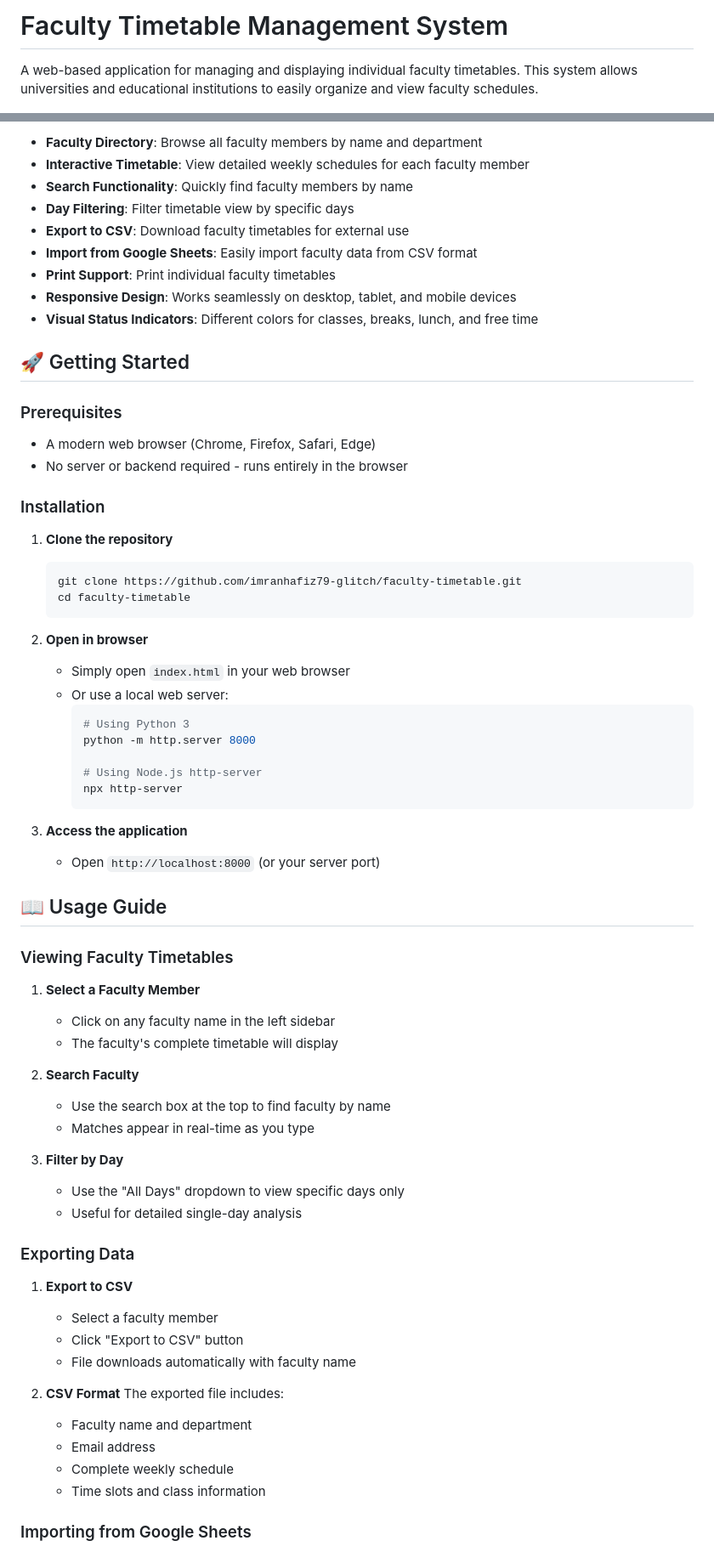
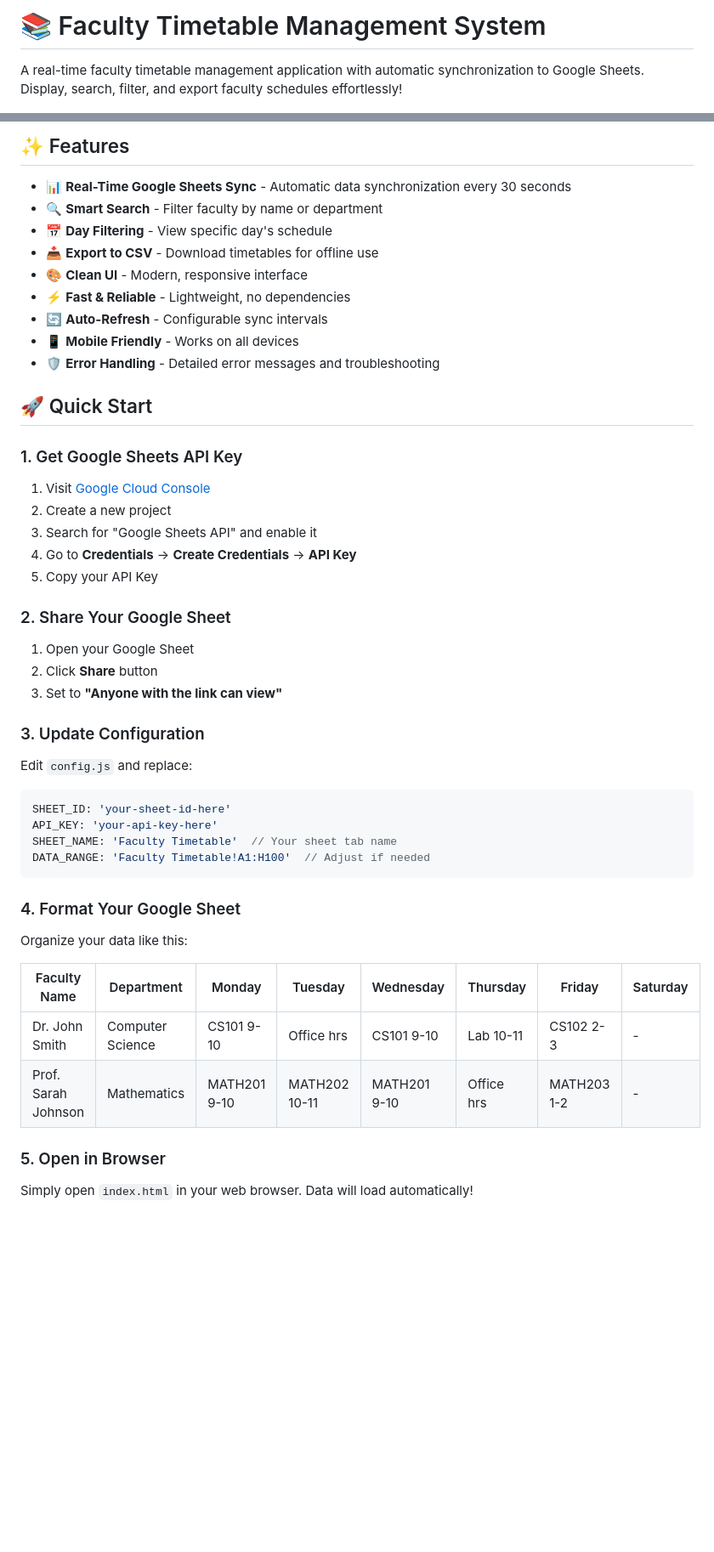
Before and after one commit to imranhafiz79-glitch/faculty-timetable, a Markdown page: README.md, 2 parts joined by grey strips. Shown at 85% size. Drawn GitHub-style; blank space fills up the shorter version.

Commit message:
Update README with Google Sheets integration documentation

````diff
--- a/README.md
+++ b/README.md
@@ -1,4 +1,4 @@
-# Faculty Timetable Management System
+# 📚 Faculty Timetable Management System
 
-A web-based application for managing and displaying individual faculty timetables. This system allows universities and educational institutions to easily organize and view faculty schedules.
+A real-time faculty timetable management application with automatic synchronization to Google Sheets. Display, search, filter, and export faculty schedules effortlessly!
 
@@ -6,71 +6,52 @@ A web-based application for managing and displaying individual faculty timetable
 
-- **Faculty Directory**: Browse all faculty members by name and department
-- **Interactive Timetable**: View detailed weekly schedules for each faculty member
-- **Search Functionality**: Quickly find faculty members by name
-- **Day Filtering**: Filter timetable view by specific days
-- **Export to CSV**: Download faculty timetables for external use
-- **Import from Google Sheets**: Easily import faculty data from CSV format
-- **Print Support**: Print individual faculty timetables
-- **Responsive Design**: Works seamlessly on desktop, tablet, and mobile devices
-- **Visual Status Indicators**: Different colors for classes, breaks, lunch, and free time
+## ✨ Features
 
-## 🚀 Getting Started
+- 📊 **Real-Time Google Sheets Sync** - Automatic data synchronization every 30 seconds
+- 🔍 **Smart Search** - Filter faculty by name or department
+- 📅 **Day Filtering** - View specific day's schedule
+- 📥 **Export to CSV** - Download timetables for offline use
+- 🎨 **Clean UI** - Modern, responsive interface
+- ⚡ **Fast & Reliable** - Lightweight, no dependencies
+- 🔄 **Auto-Refresh** - Configurable sync intervals
+- 📱 **Mobile Friendly** - Works on all devices
+- 🛡️ **Error Handling** - Detailed error messages and troubleshooting
 
-### Prerequisites
-- A modern web browser (Chrome, Firefox, Safari, Edge)
-- No server or backend required - runs entirely in the browser
+## 🚀 Quick Start
 
-### Installation
+### 1. Get Google Sheets API Key
 
-1. **Clone the repository**
-   ```bash
-   git clone https://github.com/imranhafiz79-glitch/faculty-timetable.git
-   cd faculty-timetable
-   ```
+1. Visit [Google Cloud Console](https://console.cloud.google.com/)
+2. Create a new project
+3. Search for "Google Sheets API" and enable it
+4. Go to **Credentials** → **Create Credentials** → **API Key**
+5. Copy your API Key
 
-2. **Open in browser**
-   - Simply open `index.html` in your web browser
-   - Or use a local web server:
-     ```bash
-     # Using Python 3
-     python -m http.server 8000
+### 2. Share Your Google Sheet
 
-     # Using Node.js http-server
-     npx http-server
-     ```
+1. Open your Google Sheet
+2. Click **Share** button
+3. Set to **"Anyone with the link can view"**
 
-3. **Access the application**
-   - Open `http://localhost:8000` (or your server port)
+### 3. Update Configuration
 
-## 📖 Usage Guide
+Edit `config.js` and replace:
+```javascript
+SHEET_ID: 'your-sheet-id-here'
+API_KEY: 'your-api-key-here'
+SHEET_NAME: 'Faculty Timetable'  // Your sheet tab name
+DATA_RANGE: 'Faculty Timetable!A1:H100'  // Adjust if needed
+```
 
-### Viewing Faculty Timetables
+### 4. Format Your Google Sheet
 
-1. **Select a Faculty Member**
-   - Click on any faculty name in the left sidebar
-   - The faculty's complete timetable will display
+Organize your data like this:
 
-2. **Search Faculty**
-   - Use the search box at the top to find faculty by name
-   - Matches appear in real-time as you type
+| Faculty Name | Department | Monday | Tuesday | Wednesday | Thursday | Friday | Saturday |
+|---|---|---|---|---|---|---|---|
+| Dr. John Smith | Computer Science | CS101 9-10 | Office hrs | CS101 9-10 | Lab 10-11 | CS102 2-3 | - |
+| Prof. Sarah Johnson | Mathematics | MATH201 9-10 | MATH202 10-11 | MATH201 9-10 | Office hrs | MATH203 1-2 | - |
 
-3. **Filter by Day**
-   - Use the "All Days" dropdown to view specific days only
-   - Useful for detailed single-day analysis
+### 5. Open in Browser
 
-### Exporting Data
+Simply open `index.html` in your web browser. Data will load automatically!
 
-1. **Export to CSV**
-   - Select a faculty member
-   - Click "Export to CSV" button
-   - File downloads automatically with faculty name
-
-2. **CSV Format**
-   The exported file includes:
-   - Faculty name and department
-   - Email address
-   - Complete weekly schedule
-   - Time slots and class information
-
-### Importing from Google Sheets
-
````
Also changed, not shown: other parts of README.md (+211 -162 lines).
